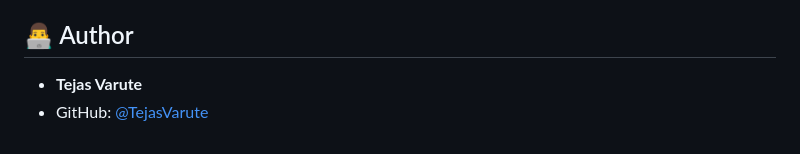
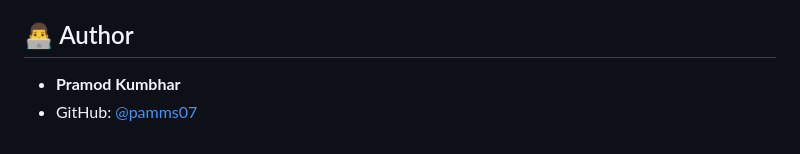
Before and after one commit to TejasVarute/Ecommerce_Restaurant_Project, a Markdown page: readme.md, the part around the change. GitHub-like rendering.

```diff
--- a/readme.md
+++ b/readme.md
@@ -119,5 +119,5 @@ This project is open-source and available under the [MIT License](LICENSE).
 
 ## 👨‍💻 Author
 
-- **Tejas Varute**
-- GitHub: [@TejasVarute](https://github.com/TejasVarute)
+- **Pramod Kumbhar**
+- GitHub: [@pamms07](https://github.com/Pamms07)
```
